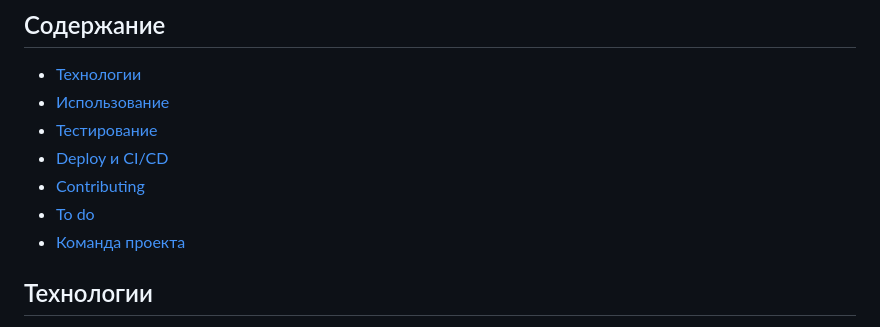
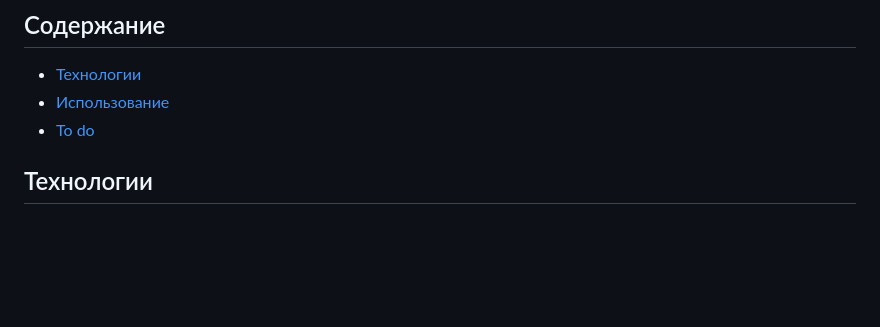
Before and after one commit to MaredGON/ReportTurnover, a Markdown page: README.md, the part around the change. GitHub-like rendering; blank space fills up the shorter version.

```diff
--- a/README.md
+++ b/README.md
@@ -4,11 +4,7 @@
 ## Содержание
 - [Технологии](#технологии)
 - [Использование](#использование)
-- [Тестирование](#тестирование)
-- [Deploy и CI/CD](#deploy-и-ci/cd)
-- [Contributing](#contributing)
 - [To do](#to-do)
-- [Команда проекта](#команда-проекта)
 
 ## Технологии
 - [Python](https://www.python.org)
```
